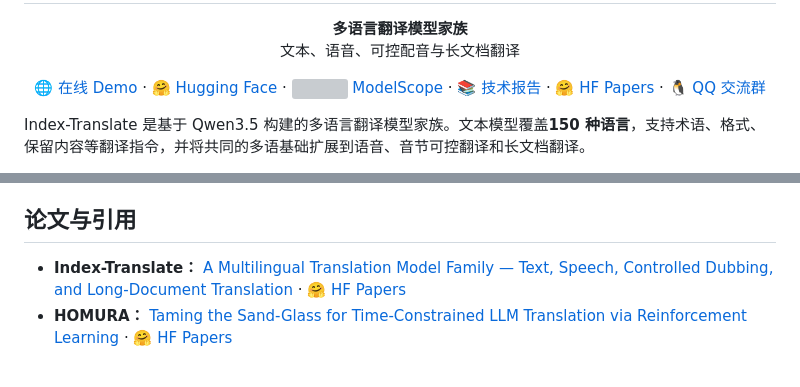
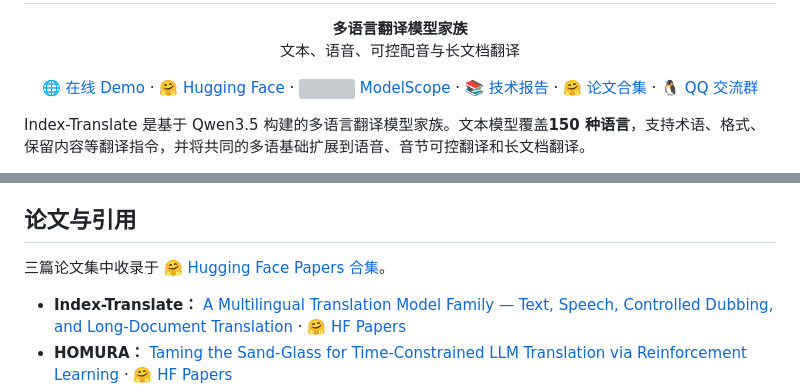
Before and after one commit to JarodMica/Index-Translate, a Markdown page: README_zh.md, 2 parts joined by grey strips. Rendered like a GitHub page; blank space fills up the shorter version; grey boxes are pictures that could not be loaded.

```diff
--- a/README_zh.md
+++ b/README_zh.md
@@ -8,7 +8,7 @@
   <a href="https://huggingface.co/collections/IndexTeam/index-translate">🤗 Hugging Face</a> ·
   <a href="https://modelscope.cn/collections/IndexTeam/Index-Translate"><img src="docs/assets/modelscope.svg" width="16" height="16" alt=""> ModelScope</a> ·
   <a href="https://arxiv.org/abs/2609.40181">📚 技术报告</a> ·
-  <a href="https://huggingface.co/papers/2609.40181">🤗 HF Papers</a> ·
+  <a href="https://huggingface.co/collections/IndexTeam/index-translate-papers-6abe1f5452920941ea0682d9">🤗 论文合集</a> ·
   <a href="https://qm.qq.com/q/xSASqaiEGA">🐧 QQ 交流群</a>
 </p>
 
@@ -261,6 +261,8 @@ GuoFeng 与 BWB Track A3 的 64K 中文侧 token 档位结果。
 
 ## 论文与引用
 
+三篇论文集中收录于 [🤗 Hugging Face Papers 合集](https://huggingface.co/collections/IndexTeam/index-translate-papers-6abe1f5452920941ea0682d9)。
+
 - **Index-Translate：** [A Multilingual Translation Model Family — Text, Speech, Controlled Dubbing, and Long-Document Translation](https://arxiv.org/abs/2609.40181) · [🤗 HF Papers](https://huggingface.co/papers/2609.40181)
 - **HOMURA：** [Taming the Sand-Glass for Time-Constrained LLM Translation via Reinforcement Learning](https://arxiv.org/abs/2601.10187) · [🤗 HF Papers](https://huggingface.co/papers/2601.10187)
 - **RIVAL：** [Reinforcement Learning with Iterative and Adversarial Optimization for Machine Translation](https://arxiv.org/abs/2506.05070) · [🤗 HF Papers](https://huggingface.co/papers/2506.05070)
```
Also changed, not shown: README.md (+3 -1 lines).
